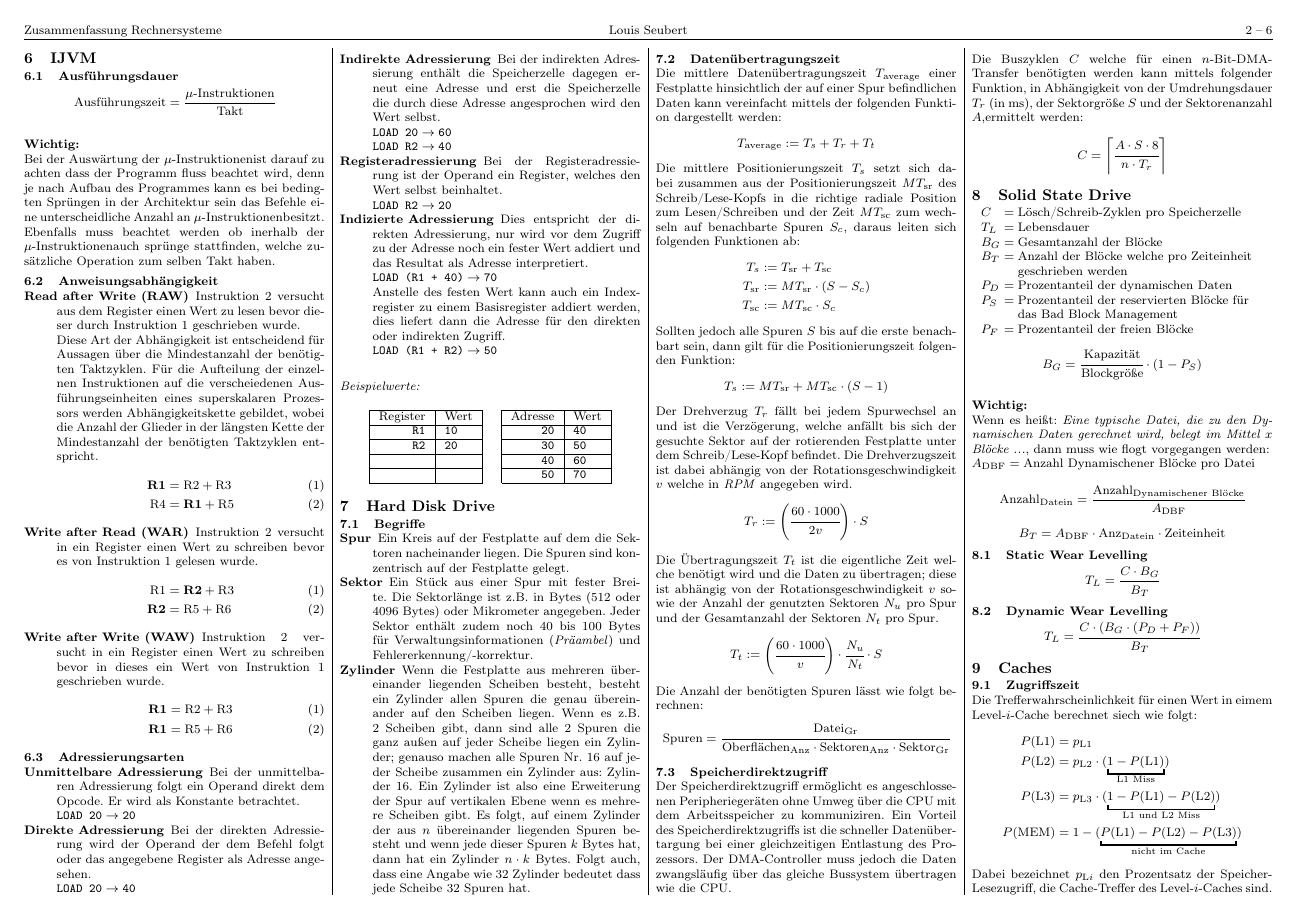
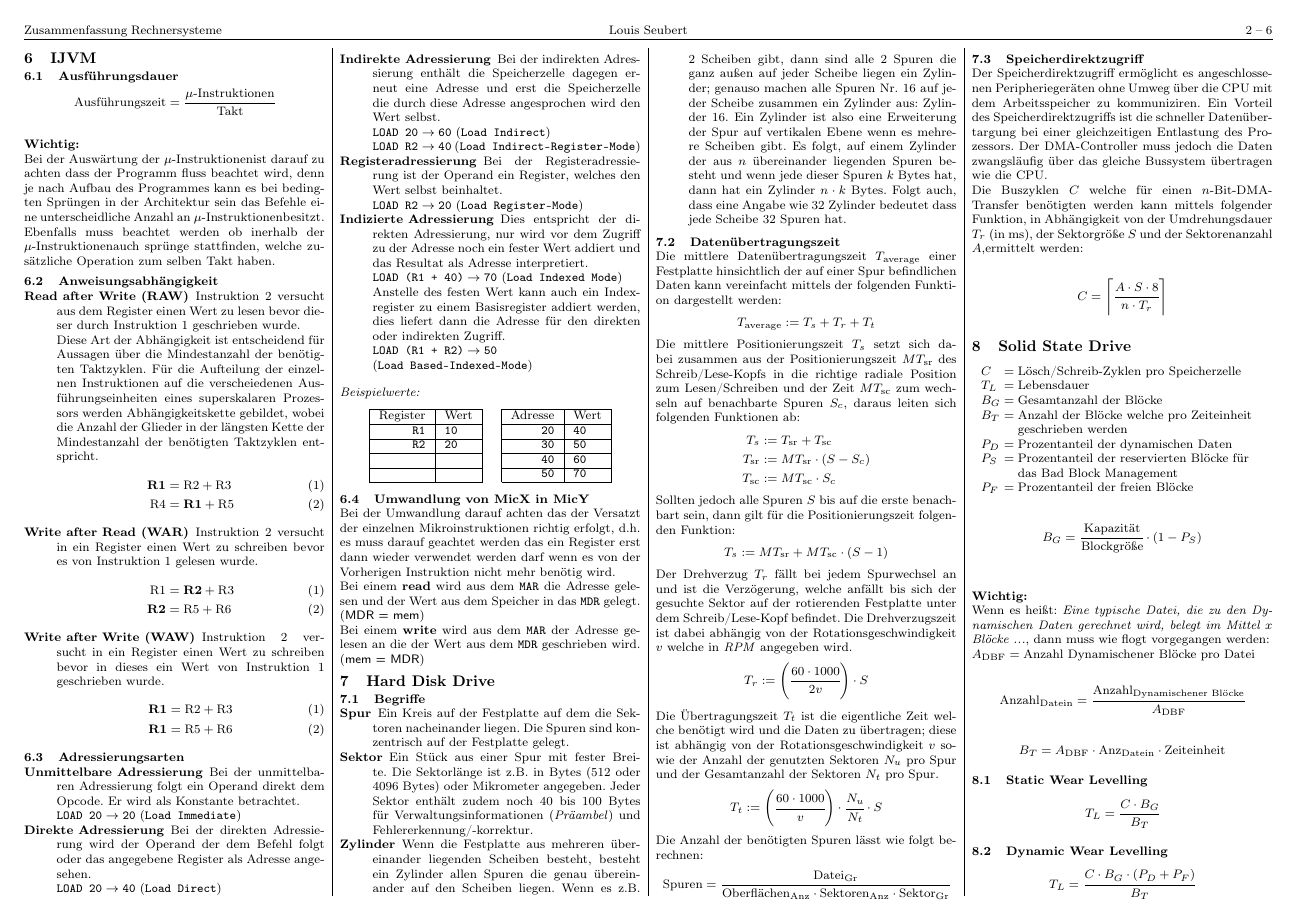
Before and after one commit to Louis9902/Workspace, a LaTeX document (Zusammenfassungen/Lehrplansemester-03/Rechnersysteme/Zusammenfassung.tex): page 2 of 4. Compiled offline with pdfLaTeX.

Commit message:
added mic conversion and added more to address modes

```diff
--- a/Zusammenfassungen/Lehrplansemester-03/Rechnersysteme/Zusammenfassung.tex
+++ b/Zusammenfassungen/Lehrplansemester-03/Rechnersysteme/Zusammenfassung.tex
@@ -387,34 +387,34 @@ Takt haben.
 	\item[Unmittelbare Adressierung]
 	      Bei der unmittelbaren Adressierung folgt ein Operand direkt dem
 	      Opcode. Er wird als Konstante betrachtet. \\
-	      $\texttt{LOAD 20}\rightarrow\texttt{20}$
+	      $\texttt{LOAD 20}\rightarrow\texttt{20}$ (\texttt{Load Immediate})
 
 	\item[Direkte Adressierung]
 	      Bei der direkten Adressierung wird der Operand der dem Befehl
 	      folgt oder das angegebene Register als Adresse angesehen. \\
-	      $\texttt{LOAD 20}\rightarrow\texttt{40}$
+	      $\texttt{LOAD 20}\rightarrow\texttt{40}$ (\texttt{Load Direct})
 
 	\item[Indirekte Adressierung]
 	      Bei der indirekten Adressierung enthält die Speicherzelle dagegen
 	      erneut eine Adresse und erst die Speicherzelle die durch diese
 	      Adresse angesprochen wird den Wert selbst. \\
-	      $\texttt{LOAD 20}\rightarrow\texttt{60}$ \\
-	      $\texttt{LOAD R2}\rightarrow\texttt{40}$
+	      $\texttt{LOAD 20}\rightarrow\texttt{60}$ (\texttt{Load Indirect})\\
+	      $\texttt{LOAD R2}\rightarrow\texttt{40}$ (\texttt{Load Indirect-Register-Mode})
 
 	\item[Registeradressierung]
 	      Bei der Registeradressierung ist der Operand ein Register, welches
 	      den Wert selbst beinhaltet. \\
-	      $\texttt{LOAD R2}\rightarrow\texttt{20}$
+	      $\texttt{LOAD R2}\rightarrow\texttt{20}$ (\texttt{Load Register-Mode})
 
 	\item[Indizierte Adressierung]
 	      Dies entspricht der direkten Adressierung, nur wird vor dem
 	      Zugriff zu der Adresse noch ein fester Wert addiert und das
 	      Resultat als Adresse interpretiert. \\
-	      $\texttt{LOAD (R1 + 40)}\rightarrow\texttt{70}$ \\
+	      $\texttt{LOAD (R1 + 40)}\rightarrow\texttt{70}$ (\texttt{Load Indexed Mode}) \\
 	      Anstelle des festen Wert kann auch ein Indexregister zu einem
 	      Basisregister addiert werden, dies liefert dann die Adresse für
 	      den direkten oder indirekten Zugriff. \\
-	      $\texttt{LOAD (R1 + R2)}\rightarrow\texttt{50}$
+	      $\texttt{LOAD (R1 + R2)}\rightarrow\texttt{50}$ \\(\texttt{Load Based-Indexed-Mode})
 \end{description}
 \emph{Beispielwerte:}
 \begin{center}
@@ -426,7 +426,15 @@ Takt haben.
 		            &             &  & \texttt{50} & \texttt{70} \\\cline{1-2}\cline{4-5}
 	\end{tabular}
 \end{center}
-
+% ------------------------------------------------------------------------ %
+\subsection{Umwandlung von MicX in MicY}
+Bei der Umwandlung darauf achten das der Versatzt der einzelnen Mikroinstruktionen
+richtig erfolgt, d.h. es muss darauf geachtet werden das ein Register erst dann wieder
+verwendet werden darf wenn es von der Vorherigen Instruktion nicht mehr benötig wird. \par
+Bei einem \textbf{read} wird aus dem \texttt{MAR} die Adresse gelesen und der Wert aus
+dem Speicher in das \texttt{MDR} gelegt. (\textsf{MDR = mem}) \par
+Bei einem \textbf{write} wird aus dem \texttt{MAR} der Adresse gelesen an die der Wert
+aus dem \texttt{MDR} geschrieben wird. (\textsf{mem = MDR})
 
 % ======================================================================== %
 \section{Hard Disk Drive}
```
Also changed, not shown: Zusammenfassungen/Lehrplansemester-03/Rechnersysteme/Zusammenfassung.pdf, Zusammenfassungen/Lehrplansemester-03/Rechnersysteme/Zusammenfassung.tex (2 more changed lines).
